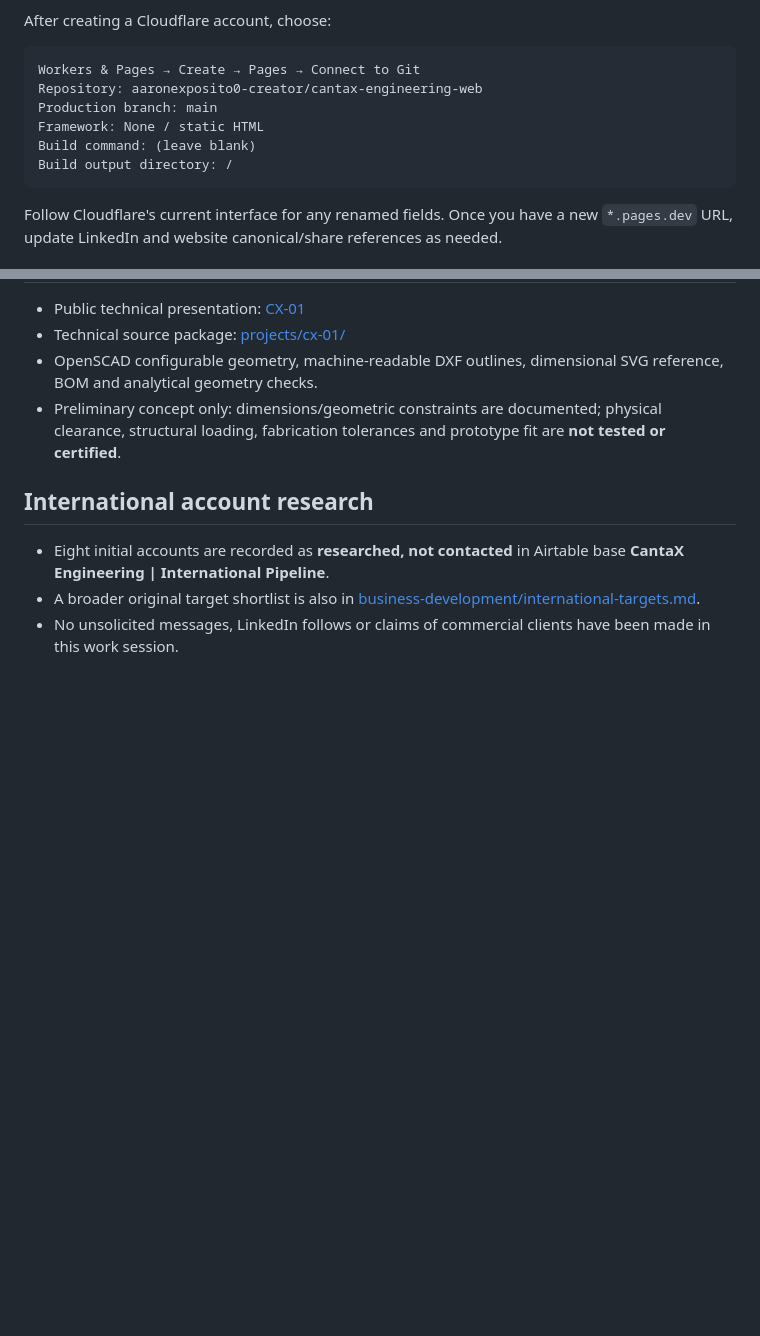
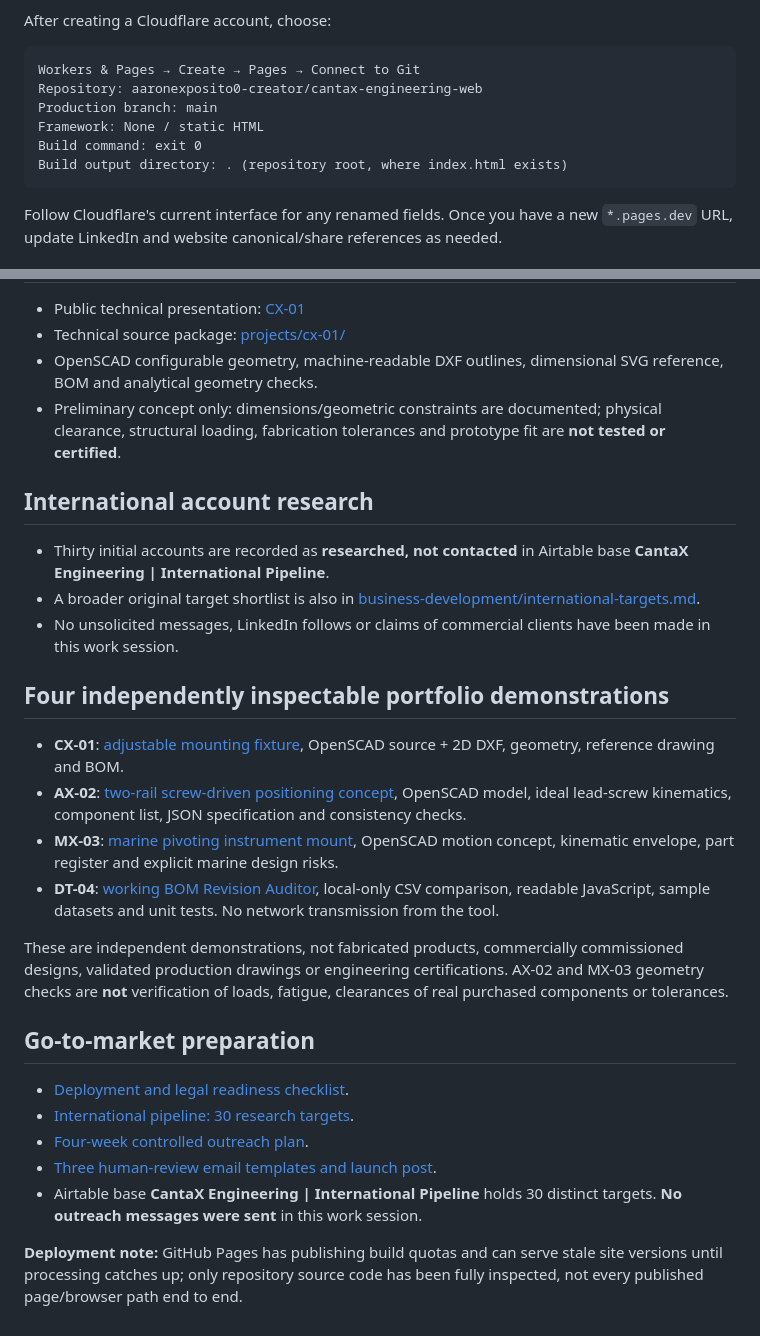
Before and after one commit to aaronexposito0-creator/cantax-engineering-web, a Markdown page: README.md, 2 parts joined by grey strips. Rendered like a GitHub page; blank space fills up the shorter version.

Commit message:
Update documentation for four portfolio demos, 30 leads and commercial deployment

````diff
--- a/README.md
+++ b/README.md
@@ -59,8 +59,8 @@ Workers & Pages → Create → Pages → Connect to Git
 Repository: aaronexposito0-creator/cantax-engineering-web
 Production branch: main
 Framework: None / static HTML
-Build command: (leave blank)
-Build output directory: /
+Build command: exit 0
+Build output directory: . (repository root, where index.html exists)
 ```
 Follow Cloudflare's current interface for any renamed fields. Once you have a new `*.pages.dev` URL, update LinkedIn and website canonical/share references as needed.
 
@@ -95,6 +95,25 @@ Do not commit secrets, API credentials, customer files or internal company drawi
 
 ## International account research
 
-- Eight initial accounts are recorded as **researched, not contacted** in Airtable base **CantaX Engineering | International Pipeline**.
+- Thirty initial accounts are recorded as **researched, not contacted** in Airtable base **CantaX Engineering | International Pipeline**.
 - A broader original target shortlist is also in [business-development/international-targets.md](business-development/international-targets.md).
 - No unsolicited messages, LinkedIn follows or claims of commercial clients have been made in this work session.
+
+## Four independently inspectable portfolio demonstrations
+
+- **CX-01**: [adjustable mounting fixture](cx01.html), OpenSCAD source + 2D DXF, geometry, reference drawing and BOM.
+- **AX-02**: [two-rail screw-driven positioning concept](ax02.html), OpenSCAD model, ideal lead-screw kinematics, component list, JSON specification and consistency checks.
+- **MX-03**: [marine pivoting instrument mount](mx03.html), OpenSCAD motion concept, kinematic envelope, part register and explicit marine design risks.
+- **DT-04**: [working BOM Revision Auditor](bom-tool.html), local-only CSV comparison, readable JavaScript, sample datasets and unit tests. No network transmission from the tool.
+
+These are independent demonstrations, not fabricated products, commercially commissioned designs, validated production drawings or engineering certifications. AX-02 and MX-03 geometry checks are **not** verification of loads, fatigue, clearances of real purchased components or tolerances.
+
+## Go-to-market preparation
+
+- [Deployment and legal readiness checklist](DEPLOYMENT.md).
+- [International pipeline: 30 research targets](business-development/targets-30.csv).
+- [Four-week controlled outreach plan](business-development/launch-plan.md).
+- [Three human-review email templates and launch post](business-development/outreach-drafts.md).
+- Airtable base **CantaX Engineering | International Pipeline** holds 30 distinct targets. **No outreach messages were sent** in this work session.
+
+**Deployment note:** GitHub Pages has publishing build quotas and can serve stale site versions until processing catches up; only repository source code has been fully inspected, not every published page/browser path end to end.
````
